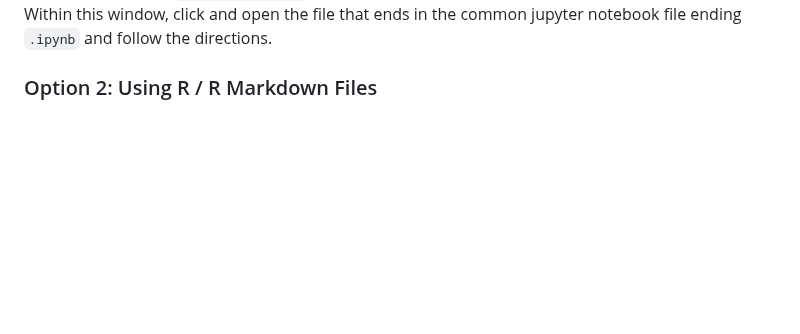
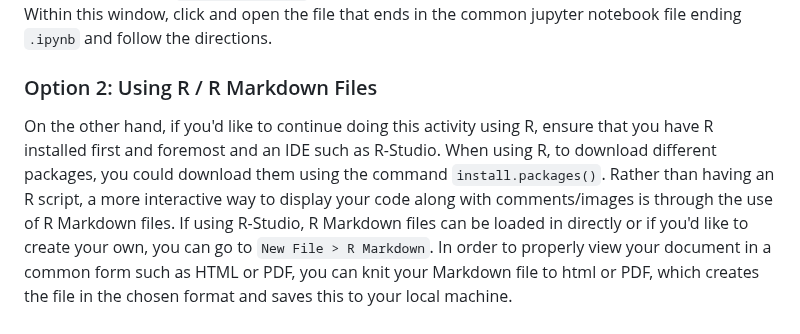
Before and after one commit to ferdinand-popp/ml-seminar-activity, a Markdown page: README.md, the part around the change. Drawn GitHub-style; blank space fills up the shorter version.

Commit message:
Updating R readme.

```diff
--- a/README.md
+++ b/README.md
@@ -51,3 +51,4 @@ After this step is complete and wihtin your terminal/command line, navigate to w
 
 
 ### Option 2: Using R / R Markdown Files
+On the other hand, if you'd like to continue doing this activity using R, ensure that you have R installed first and foremost and an IDE such as R-Studio. When using R, to download different packages, you could download them using the command `install.packages()`. Rather than having an R script, a more interactive way to display your code along with comments/images is through the use of R Markdown files. If using R-Studio, R Markdown files can be loaded in directly or if you'd like to create your own, you can go to `New File > R Markdown`. In order to properly view your document in a common form such as HTML or PDF, you can knit your Markdown file to html or PDF, which creates the file in the chosen format and saves this to your local machine.
```
